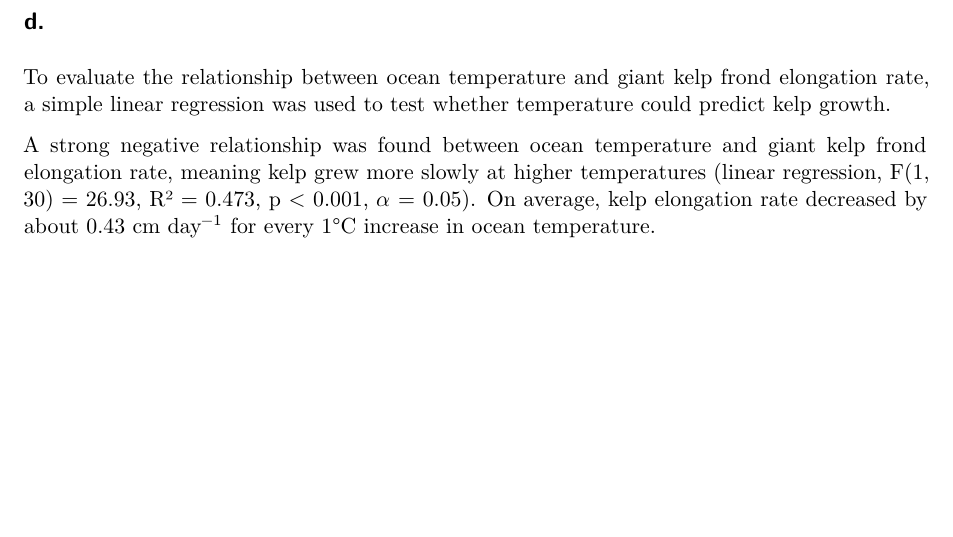
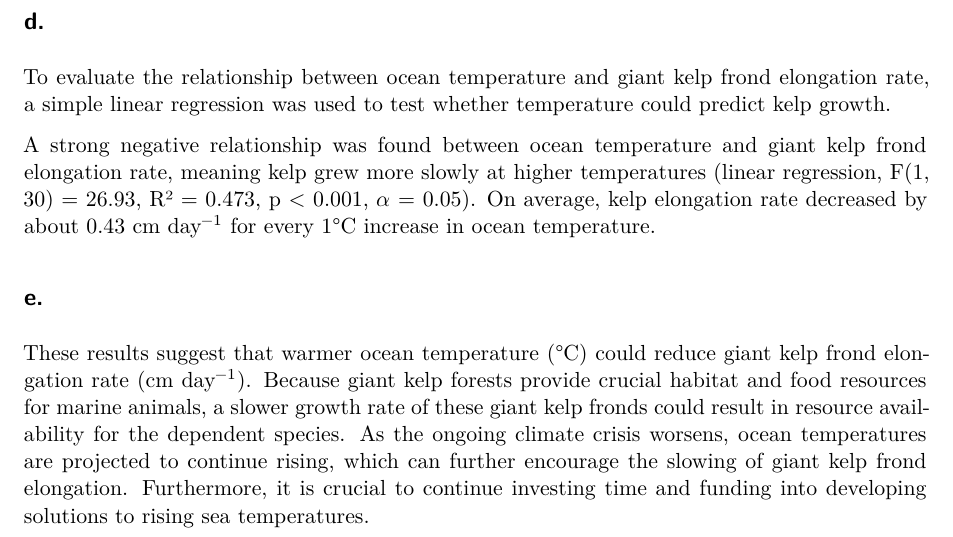
Before and after one commit to ellamenin-coder/ENVS-193DS_homework-03, a Quarto document (ENVS-193DS_homework-03.qmd): part of page 4 of 4, cut so that both start at the same text, the shorter picture padded with empty space. Rendered offline with R 4.5, knitr and Pandoc in place of Quarto, then LaTeX, with nearby package versions; some code elsewhere in the file could not run offline.

Commit message:
writing test implications -- how a worsening climate crisis will continue to slow giant kelp frond elongation rates

```diff
--- a/ENVS-193DS_homework-03.qmd
+++ b/ENVS-193DS_homework-03.qmd
@@ -145,3 +145,7 @@ The residuals vs fitted and scale-location plots featured points that are somewh
 To evaluate the relationship between ocean temperature and giant kelp frond elongation rate, a simple linear regression was used to test whether temperature could predict kelp growth.
 
 A strong negative relationship was found between ocean temperature and giant kelp frond elongation rate, meaning kelp grew more slowly at higher temperatures (linear regression, F(1, 30) = 26.93, R² = 0.473, p < 0.001, $\alpha$ = 0.05). On average, kelp elongation rate decreased by about 0.43 cm day$^{-1}$ for every 1°C increase in ocean temperature.
+
+## e.
+
+These results suggest that warmer ocean temperature (°C) could reduce giant kelp frond elongation rate (cm day$^{-1}$). Because giant kelp forests provide crucial habitat and food resources for marine animals, a slower growth rate of these giant kelp fronds could result in resource availability for the dependent species. As the ongoing climate crisis worsens, ocean temperatures are projected to continue rising, which can further encourage the slowing of giant kelp frond elongation. Furthermore, it is crucial to continue investing time and funding into developing solutions to rising sea temperatures.
```
